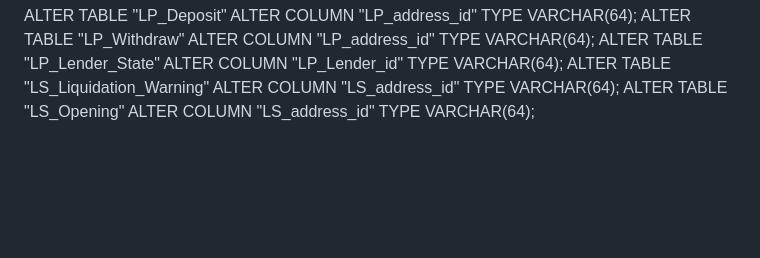
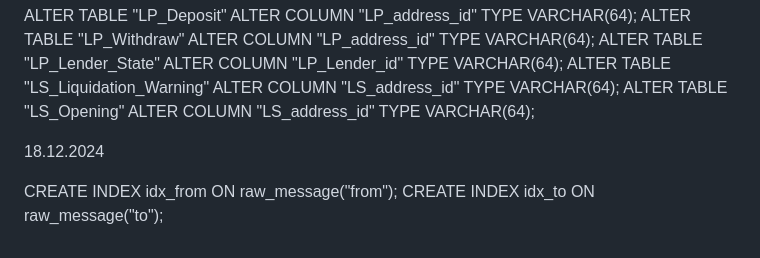
Before and after one commit to nolus-protocol/extract-transform-load, a Markdown page: UPDATE.md, the part around the change. Drawn GitHub-style; blank space fills up the shorter version.

Commit message:
update(raw msg index)

```diff
--- a/UPDATE.md
+++ b/UPDATE.md
@@ -301,3 +301,8 @@ ALTER TABLE "LP_Withdraw" ALTER COLUMN "LP_address_id" TYPE VARCHAR(64);
 ALTER TABLE "LP_Lender_State" ALTER COLUMN "LP_Lender_id" TYPE VARCHAR(64);
 ALTER TABLE "LS_Liquidation_Warning" ALTER COLUMN "LS_address_id" TYPE VARCHAR(64);
 ALTER TABLE "LS_Opening" ALTER COLUMN "LS_address_id" TYPE VARCHAR(64);
+
+18.12.2024
+
+CREATE INDEX idx_from ON raw_message("from");
+CREATE INDEX idx_to ON raw_message("to");
```
Also changed, not shown: DB_INDEX.md (added, +2 -0 lines).
